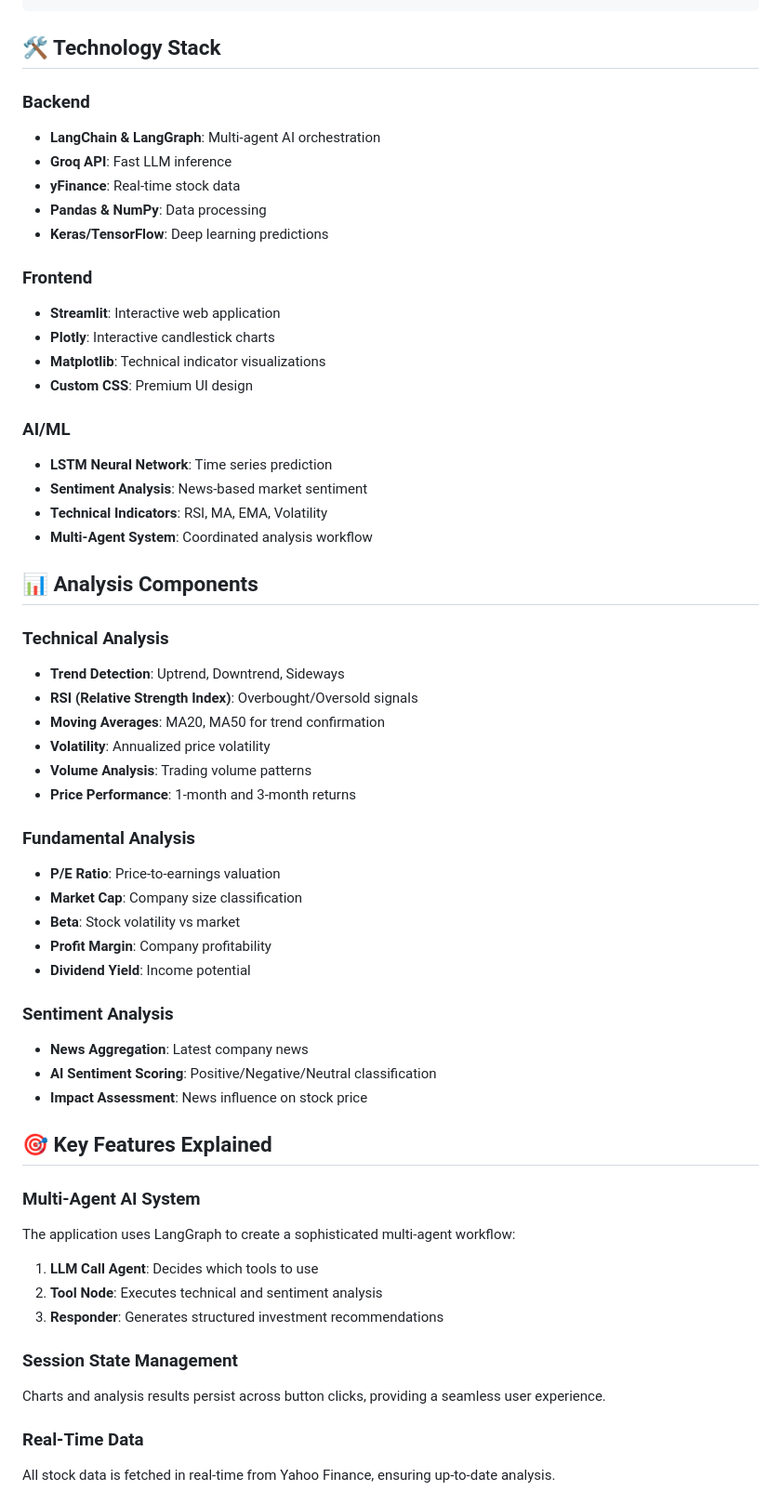
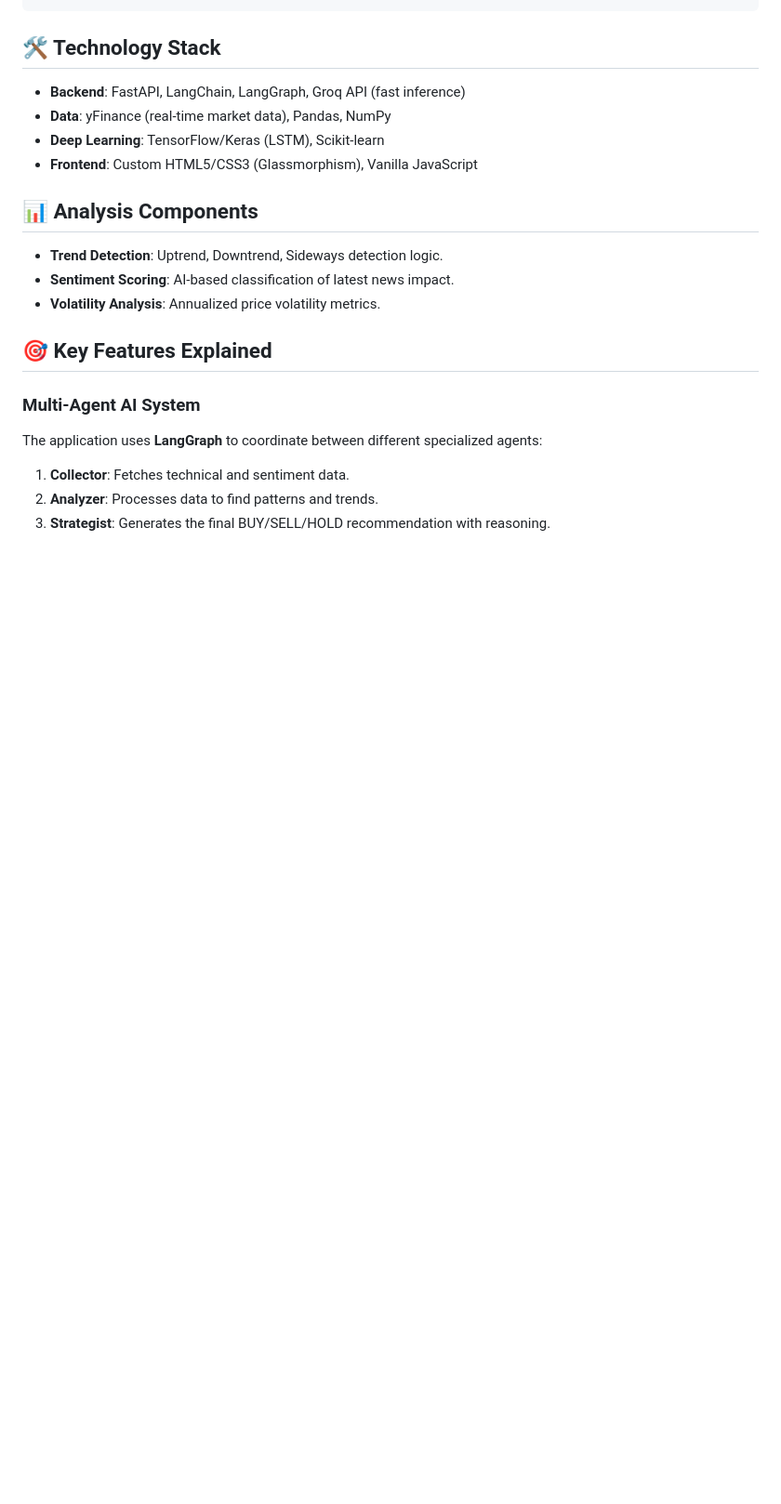
Before and after one commit to VashuTheGreat/Stock-Market-Investment-Analyser-Predictor, a Markdown page: README.md, the part around one of its changes. Shown at 93% size. GitHub-like rendering; blank space fills up the shorter version.

```diff
--- a/README.md
+++ b/README.md
@@ -139,68 +96,22 @@ Stock_Market_investement_Analyser/
 
 ## 🛠️ Technology Stack
 
-### Backend
-
-- **LangChain & LangGraph**: Multi-agent AI orchestration
-- **Groq API**: Fast LLM inference
-- **yFinance**: Real-time stock data
-- **Pandas & NumPy**: Data processing
-- **Keras/TensorFlow**: Deep learning predictions
-
-### Frontend
-
-- **Streamlit**: Interactive web application
-- **Plotly**: Interactive candlestick charts
-- **Matplotlib**: Technical indicator visualizations
-- **Custom CSS**: Premium UI design
-
-### AI/ML
-
-- **LSTM Neural Network**: Time series prediction
-- **Sentiment Analysis**: News-based market sentiment
-- **Technical Indicators**: RSI, MA, EMA, Volatility
-- **Multi-Agent System**: Coordinated analysis workflow
+- **Backend**: FastAPI, LangChain, LangGraph, Groq API (fast inference)
+- **Data**: yFinance (real-time market data), Pandas, NumPy
+- **Deep Learning**: TensorFlow/Keras (LSTM), Scikit-learn
+- **Frontend**: Custom HTML5/CSS3 (Glassmorphism), Vanilla JavaScript
 
 ## 📊 Analysis Components
 
-### Technical Analysis
-
-- **Trend Detection**: Uptrend, Downtrend, Sideways
-- **RSI (Relative Strength Index)**: Overbought/Oversold signals
-- **Moving Averages**: MA20, MA50 for trend confirmation
-- **Volatility**: Annualized price volatility
-- **Volume Analysis**: Trading volume patterns
-- **Price Performance**: 1-month and 3-month returns
-
-### Fundamental Analysis
-
-- **P/E Ratio**: Price-to-earnings valuation
-- **Market Cap**: Company size classification
-- **Beta**: Stock volatility vs market
-- **Profit Margin**: Company profitability
-- **Dividend Yield**: Income potential
-
-### Sentiment Analysis
-
-- **News Aggregation**: Latest company news
-- **AI Sentiment Scoring**: Positive/Negative/Neutral classification
-- **Impact Assessment**: News influence on stock price
+- **Trend Detection**: Uptrend, Downtrend, Sideways detection logic.
+- **Sentiment Scoring**: AI-based classification of latest news impact.
+- **Volatility Analysis**: Annualized price volatility metrics.
 
 ## 🎯 Key Features Explained
 
 ### Multi-Agent AI System
+The application uses **LangGraph** to coordinate between different specialized agents:
+1. **Collector**: Fetches technical and sentiment data.
+2. **Analyzer**: Processes data to find patterns and trends.
+3. **Strategist**: Generates the final BUY/SELL/HOLD recommendation with reasoning.
 
-The application uses LangGraph to create a sophisticated multi-agent workflow:
-
-1. **LLM Call Agent**: Decides which tools to use
-2. **Tool Node**: Executes technical and sentiment analysis
-3. **Responder**: Generates structured investment recommendations
-
-### Session State Management
-
-Charts and analysis results persist across button clicks, providing a seamless user experience.
-
-### Real-Time Data
-
-All stock data is fetched in real-time from Yahoo Finance, ensuring up-to-date analysis.
-
```
Also changed, not shown: other parts of README.md (+47 -135 lines).
